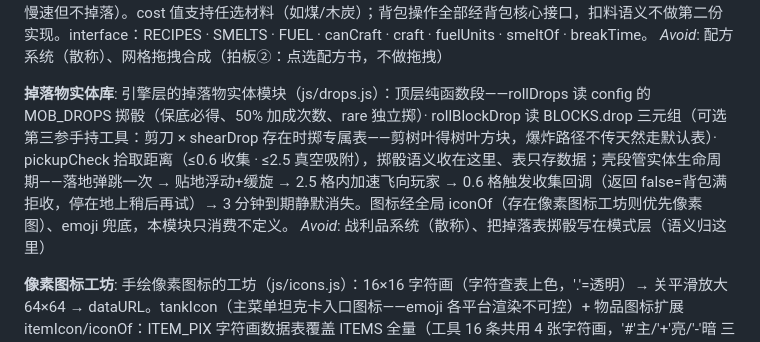
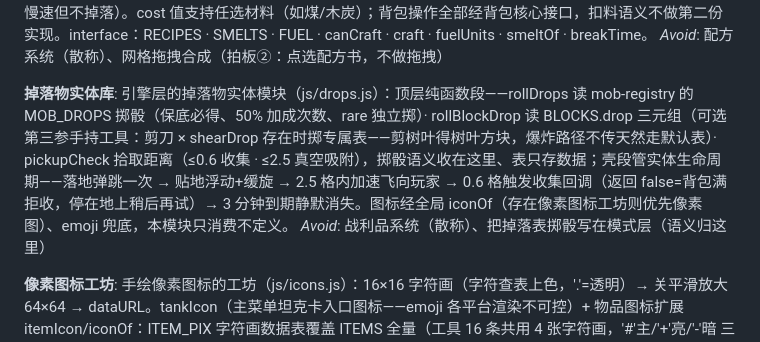
Before and after one commit to zhangCan112/mine-child-craft, a Markdown page: GLOSSARY.md, the part around the change. GitHub-like rendering.

```diff
--- a/GLOSSARY.md
+++ b/GLOSSARY.md
@@ -115,7 +115,7 @@ _Avoid_: 物品栏、inventory 对象（那是实现）、把扣料逻辑复制
 _Avoid_: 配方系统（散称）、网格拖拽合成（拍板②：点选配方书，不做拖拽）
 
 **掉落物实体库**:
-引擎层的掉落物实体模块（js/drops.js）：顶层纯函数段——rollDrops 读 config 的 MOB_DROPS 掷骰（保底必得、50% 加成次数、rare 独立掷）· rollBlockDrop 读 BLOCKS.drop 三元组（可选第三参手持工具：剪刀 × shearDrop 存在时掷专属表——剪树叶得树叶方块，爆炸路径不传天然走默认表）· pickupCheck 拾取距离（≤0.6 收集 · ≤2.5 真空吸附），掷骰语义收在这里、表只存数据；壳段管实体生命周期——落地弹跳一次 → 贴地浮动+缓旋 → 2.5 格内加速飞向玩家 → 0.6 格触发收集回调（返回 false=背包满拒收，停在地上稍后再试）→ 3 分钟到期静默消失。图标经全局 iconOf（存在像素图标工坊则优先像素图）、emoji 兜底，本模块只消费不定义。
+引擎层的掉落物实体模块（js/drops.js）：顶层纯函数段——rollDrops 读 mob-registry 的 MOB_DROPS 掷骰（保底必得、50% 加成次数、rare 独立掷）· rollBlockDrop 读 BLOCKS.drop 三元组（可选第三参手持工具：剪刀 × shearDrop 存在时掷专属表——剪树叶得树叶方块，爆炸路径不传天然走默认表）· pickupCheck 拾取距离（≤0.6 收集 · ≤2.5 真空吸附），掷骰语义收在这里、表只存数据；壳段管实体生命周期——落地弹跳一次 → 贴地浮动+缓旋 → 2.5 格内加速飞向玩家 → 0.6 格触发收集回调（返回 false=背包满拒收，停在地上稍后再试）→ 3 分钟到期静默消失。图标经全局 iconOf（存在像素图标工坊则优先像素图）、emoji 兜底，本模块只消费不定义。
 _Avoid_: 战利品系统（散称）、把掉落表掷骰写在模式层（语义归这里）
 
 **像素图标工坊**:
```
Also changed, not shown: docs/mining-gap-analysis.md (+1 -1 lines), docs/mob-registry-unification-design.md (added, +161 -0 lines).
